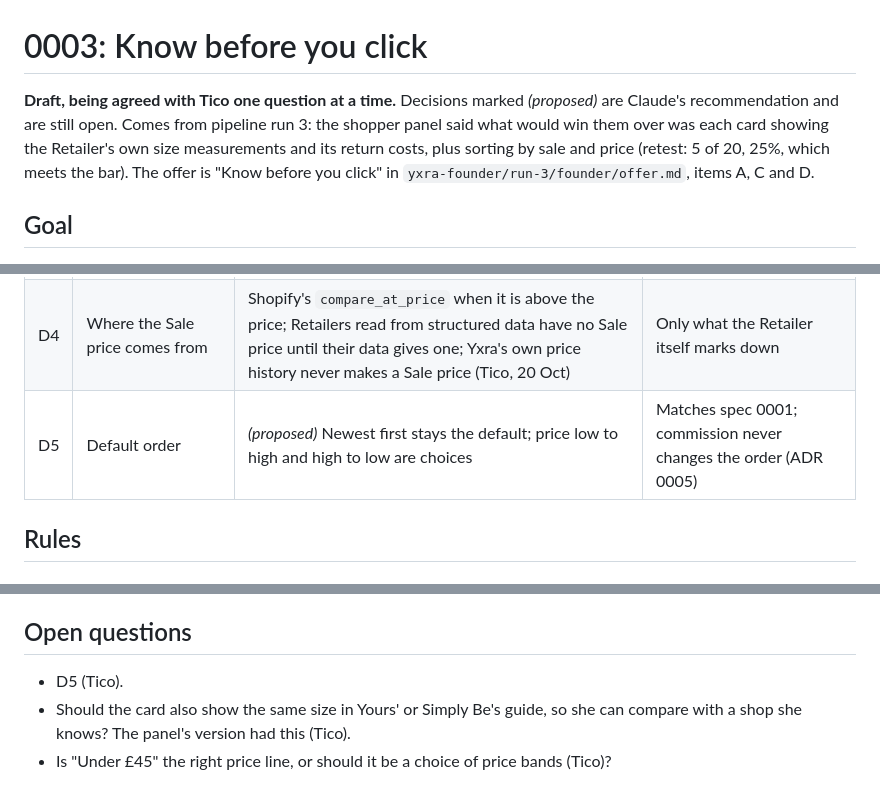
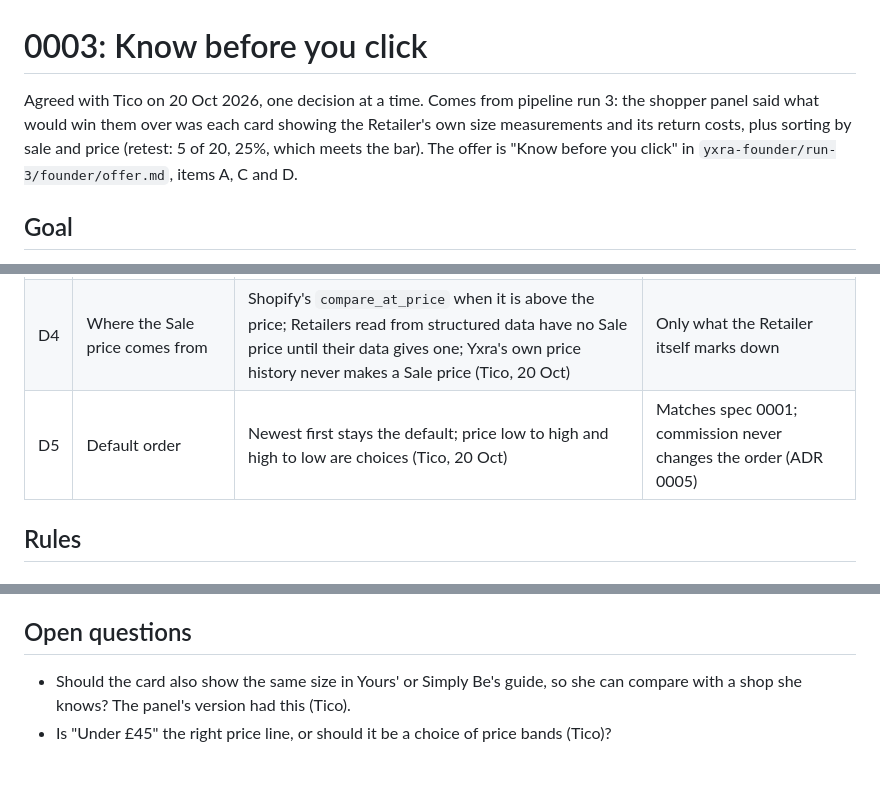
Before and after one commit to Tico26/Yxra, a Markdown page: docs/specs/0003-know-before-you-click.md, 3 parts joined by grey strips. GitHub-like rendering.

Commit message:
Spec 0003: Tico agrees D5, newest first stays the default
Co-Authored-By: Claude Opus 5.5 (1M context) <noreply@anthropic.com>
Claude-Session: https://claude.ai/code/session_0123u4HCf4hfPsfsnmhiXhKB

```diff
--- a/docs/specs/0003-know-before-you-click.md
+++ b/docs/specs/0003-know-before-you-click.md
@@ -1,6 +1,6 @@
 # 0003: Know before you click
 
-**Draft, being agreed with Tico one question at a time.** Decisions marked _(proposed)_ are Claude's recommendation and are still open. Comes from pipeline run 3: the shopper panel said what would win them over was each card showing the Retailer's own size measurements and its return costs, plus sorting by sale and price (retest: 5 of 20, 25%, which meets the bar). The offer is "Know before you click" in `yxra-founder/run-3/founder/offer.md`, items A, C and D.
+Agreed with Tico on 20 Oct 2026, one decision at a time. Comes from pipeline run 3: the shopper panel said what would win them over was each card showing the Retailer's own size measurements and its return costs, plus sorting by sale and price (retest: 5 of 20, 25%, which meets the bar). The offer is "Know before you click" in `yxra-founder/run-3/founder/offer.md`, items A, C and D.
 
 ## Goal
 
@@ -30,7 +30,7 @@ Adds:
 | D2 | How Returns terms are collected | The same routine drafts them from the Retailer's returns page and Tico approves and re-checks them every 30 days (Tico, 20 Oct) | Terms change rarely; a date keeps them honest |
 | D3 | What a card shows when a guide or terms are missing or stale | The line is left off, and the card links to the Retailer's own size guide or returns page instead (Tico, 20 Oct) | Never shows a figure Yxra has not checked |
 | D4 | Where the Sale price comes from | Shopify's `compare_at_price` when it is above the price; Retailers read from structured data have no Sale price until their data gives one; Yxra's own price history never makes a Sale price (Tico, 20 Oct) | Only what the Retailer itself marks down |
-| D5 | Default order | _(proposed)_ Newest first stays the default; price low to high and high to low are choices | Matches spec 0001; commission never changes the order (ADR 0005) |
+| D5 | Default order | Newest first stays the default; price low to high and high to low are choices (Tico, 20 Oct) | Matches spec 0001; commission never changes the order (ADR 0005) |
 
 ## Rules
 
@@ -73,6 +73,5 @@ Adds:
 
 ## Open questions
 
-- D5 (Tico).
 - Should the card also show the same size in Yours' or Simply Be's guide, so she can compare with a shop she knows? The panel's version had this (Tico).
 - Is "Under £45" the right price line, or should it be a choice of price bands (Tico)?
```
